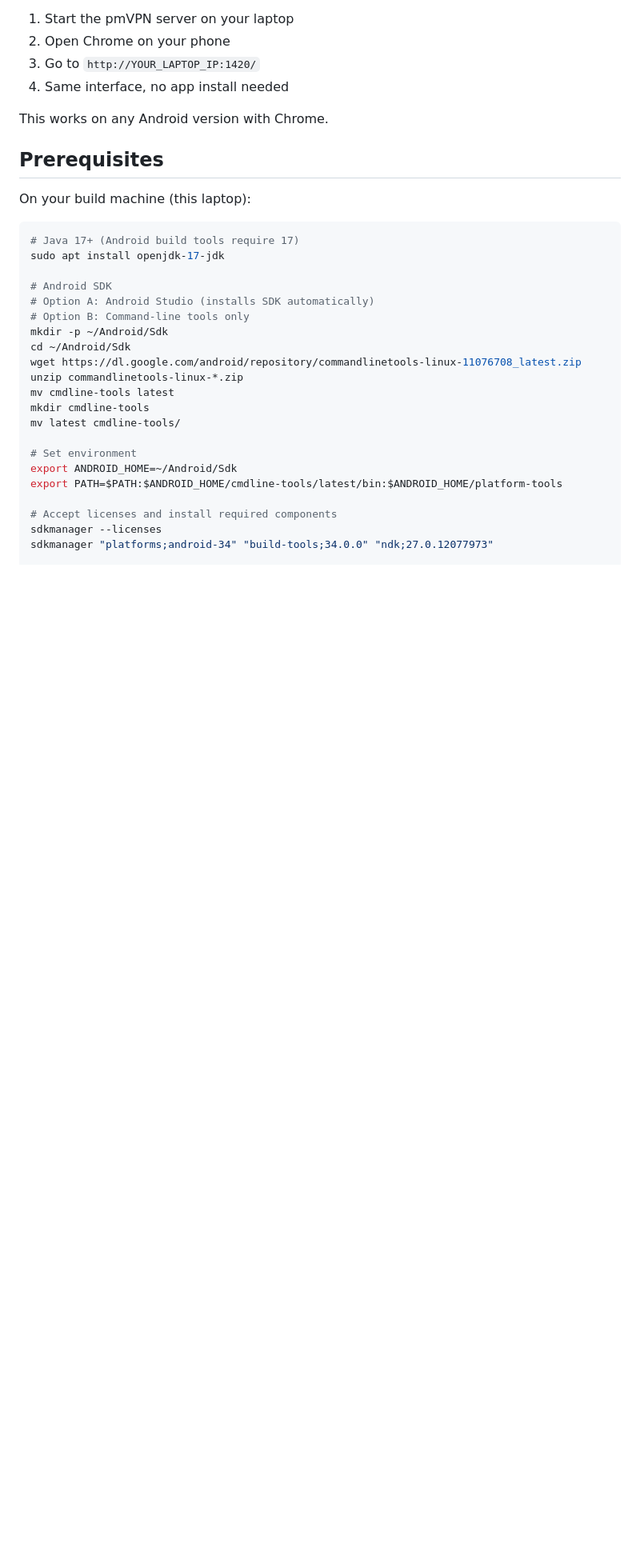
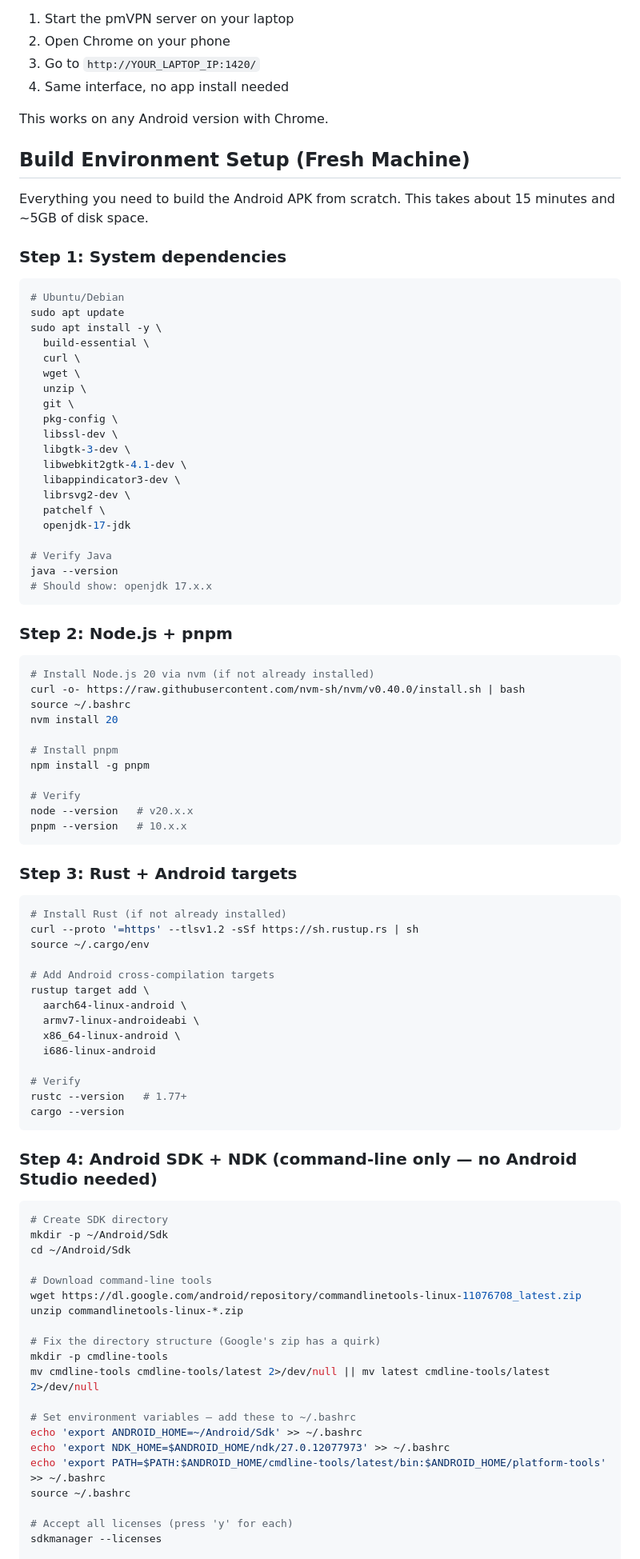
Before and after one commit to poormanvpn/pmVPN, a Markdown page: pmvpn/docs/ANDROID.md, the part around one of its changes. Shown at 80% size. GitHub-like rendering; blank space fills up the shorter version.

````diff
--- a/pmvpn/docs/ANDROID.md
+++ b/pmvpn/docs/ANDROID.md
@@ -84,30 +84,91 @@ An 11-year-old phone is likely running Android 4-5 (2013-2014 era). Tauri 2 requ
 
 This works on any Android version with Chrome.
 
-## Prerequisites
+## Build Environment Setup (Fresh Machine)
 
-On your build machine (this laptop):
+Everything you need to build the Android APK from scratch. This takes about 15 minutes and ~5GB of disk space.
+
+### Step 1: System dependencies
 
 ```bash
-# Java 17+ (Android build tools require 17)
-sudo apt install openjdk-17-jdk
+# Ubuntu/Debian
+sudo apt update
+sudo apt install -y \
+  build-essential \
+  curl \
+  wget \
+  unzip \
+  git \
+  pkg-config \
+  libssl-dev \
+  libgtk-3-dev \
+  libwebkit2gtk-4.1-dev \
+  libappindicator3-dev \
+  librsvg2-dev \
+  patchelf \
+  openjdk-17-jdk
 
-# Android SDK
-# Option A: Android Studio (installs SDK automatically)
-# Option B: Command-line tools only
+# Verify Java
+java --version
+# Should show: openjdk 17.x.x
+```
+
+### Step 2: Node.js + pnpm
+
+```bash
+# Install Node.js 20 via nvm (if not already installed)
+curl -o- https://raw.githubusercontent.com/nvm-sh/nvm/v0.40.0/install.sh | bash
+source ~/.bashrc
+nvm install 20
+
+# Install pnpm
+npm install -g pnpm
+
+# Verify
+node --version   # v20.x.x
+pnpm --version   # 10.x.x
+```
+
+### Step 3: Rust + Android targets
+
+```bash
+# Install Rust (if not already installed)
+curl --proto '=https' --tlsv1.2 -sSf https://sh.rustup.rs | sh
+source ~/.cargo/env
+
+# Add Android cross-compilation targets
+rustup target add \
+  aarch64-linux-android \
+  armv7-linux-androideabi \
+  x86_64-linux-android \
+  i686-linux-android
+
+# Verify
+rustc --version   # 1.77+
+cargo --version
+```
+
+### Step 4: Android SDK + NDK (command-line only — no Android Studio needed)
+
+```bash
+# Create SDK directory
 mkdir -p ~/Android/Sdk
 cd ~/Android/Sdk
+
+# Download command-line tools
 wget https://dl.google.com/android/repository/commandlinetools-linux-11076708_latest.zip
 unzip commandlinetools-linux-*.zip
-mv cmdline-tools latest
-mkdir cmdline-tools
-mv latest cmdline-tools/
 
-# Set environment
-export ANDROID_HOME=~/Android/Sdk
-export PATH=$PATH:$ANDROID_HOME/cmdline-tools/latest/bin:$ANDROID_HOME/platform-tools
+# Fix the directory structure (Google's zip has a quirk)
+mkdir -p cmdline-tools
+mv cmdline-tools cmdline-tools/latest 2>/dev/null || mv latest cmdline-tools/latest 2>/dev/null
 
-# Accept licenses and install required components
+# Set environment variables — add these to ~/.bashrc
+echo 'export ANDROID_HOME=~/Android/Sdk' >> ~/.bashrc
+echo 'export NDK_HOME=$ANDROID_HOME/ndk/27.0.12077973' >> ~/.bashrc
+echo 'export PATH=$PATH:$ANDROID_HOME/cmdline-tools/latest/bin:$ANDROID_HOME/platform-tools' >> ~/.bashrc
+source ~/.bashrc
+
+# Accept all licenses (press 'y' for each)
 sdkmanager --licenses
-sdkmanager "platforms;android-34" "build-tools;34.0.0" "ndk;27.0.12077973"
 
````
Also changed, not shown: other parts of pmvpn/docs/ANDROID.md (+72 -15 lines).
